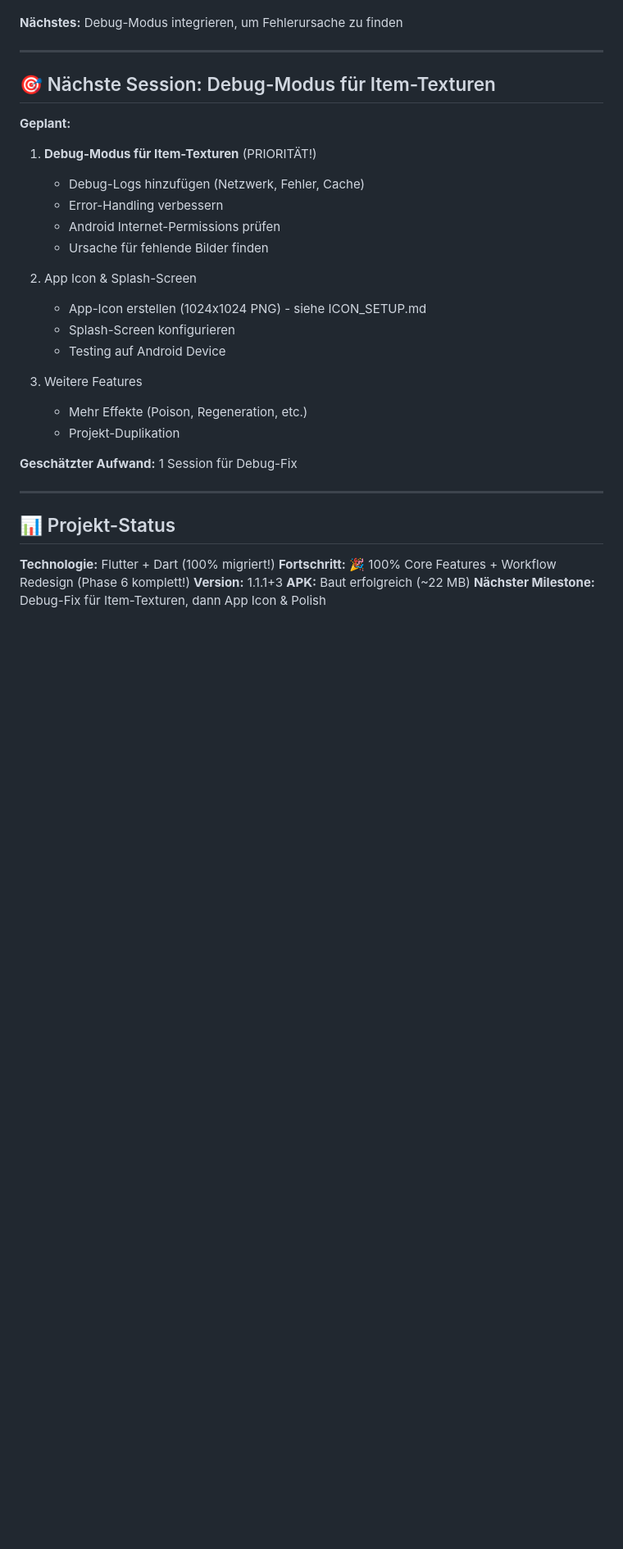
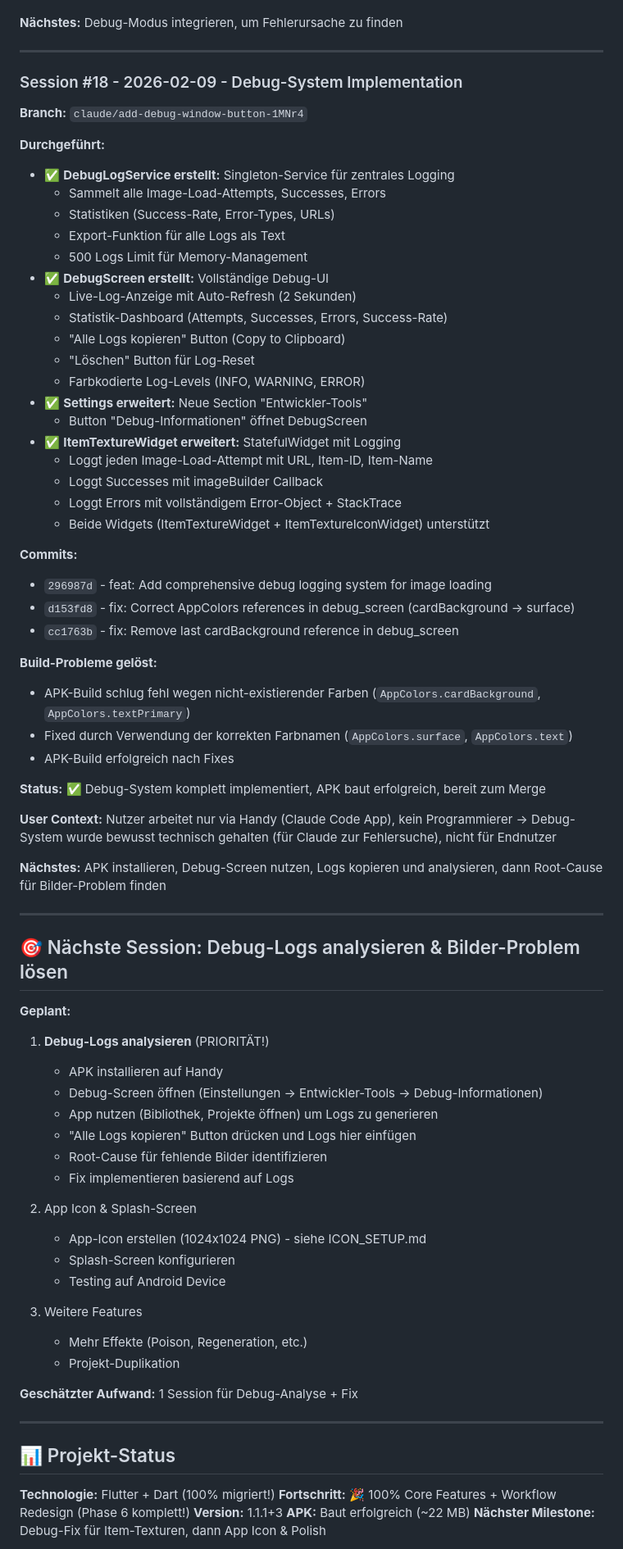
Before and after one commit to ReichiMD/GameForge-Studio, a Markdown page: SESSION_LOG.md, the part around one of its changes. Shown at 82% size. GitHub-like rendering; blank space fills up the shorter version.

```diff
--- a/SESSION_LOG.md
+++ b/SESSION_LOG.md
@@ -310,14 +310,58 @@
 
 ---
 
-## 🎯 Nächste Session: Debug-Modus für Item-Texturen
+### Session #18 - 2026-02-09 - Debug-System Implementation
+
+**Branch:** `claude/add-debug-window-button-1MNr4`
+
+**Durchgeführt:**
+- ✅ **DebugLogService erstellt:** Singleton-Service für zentrales Logging
+  * Sammelt alle Image-Load-Attempts, Successes, Errors
+  * Statistiken (Success-Rate, Error-Types, URLs)
+  * Export-Funktion für alle Logs als Text
+  * 500 Logs Limit für Memory-Management
+- ✅ **DebugScreen erstellt:** Vollständige Debug-UI
+  * Live-Log-Anzeige mit Auto-Refresh (2 Sekunden)
+  * Statistik-Dashboard (Attempts, Successes, Errors, Success-Rate)
+  * "Alle Logs kopieren" Button (Copy to Clipboard)
+  * "Löschen" Button für Log-Reset
+  * Farbkodierte Log-Levels (INFO, WARNING, ERROR)
+- ✅ **Settings erweitert:** Neue Section "Entwickler-Tools"
+  * Button "Debug-Informationen" öffnet DebugScreen
+- ✅ **ItemTextureWidget erweitert:** StatefulWidget mit Logging
+  * Loggt jeden Image-Load-Attempt mit URL, Item-ID, Item-Name
+  * Loggt Successes mit imageBuilder Callback
+  * Loggt Errors mit vollständigem Error-Object + StackTrace
+  * Beide Widgets (ItemTextureWidget + ItemTextureIconWidget) unterstützt
+
+**Commits:**
+- `296987d` - feat: Add comprehensive debug logging system for image loading
+- `d153fd8` - fix: Correct AppColors references in debug_screen (cardBackground → surface)
+- `cc1763b` - fix: Remove last cardBackground reference in debug_screen
+
+**Build-Probleme gelöst:**
+- APK-Build schlug fehl wegen nicht-existierender Farben (`AppColors.cardBackground`, `AppColors.textPrimary`)
+- Fixed durch Verwendung der korrekten Farbnamen (`AppColors.surface`, `AppColors.text`)
+- APK-Build erfolgreich nach Fixes
+
+**Status:** ✅ Debug-System komplett implementiert, APK baut erfolgreich, bereit zum Merge
+
+**User Context:** Nutzer arbeitet nur via Handy (Claude Code App), kein Programmierer → Debug-System wurde bewusst technisch gehalten (für Claude zur Fehlersuche), nicht für Endnutzer
+
+**Nächstes:** APK installieren, Debug-Screen nutzen, Logs kopieren und analysieren, dann Root-Cause für Bilder-Problem finden
+
+---
+
+## 🎯 Nächste Session: Debug-Logs analysieren & Bilder-Problem lösen
 
 **Geplant:**
-1. **Debug-Modus für Item-Texturen** (PRIORITÄT!)
-   - Debug-Logs hinzufügen (Netzwerk, Fehler, Cache)
-   - Error-Handling verbessern
-   - Android Internet-Permissions prüfen
-   - Ursache für fehlende Bilder finden
+1. **Debug-Logs analysieren** (PRIORITÄT!)
+   - APK installieren auf Handy
+   - Debug-Screen öffnen (Einstellungen → Entwickler-Tools → Debug-Informationen)
+   - App nutzen (Bibliothek, Projekte öffnen) um Logs zu generieren
+   - "Alle Logs kopieren" Button drücken und Logs hier einfügen
+   - Root-Cause für fehlende Bilder identifizieren
+   - Fix implementieren basierend auf Logs
 
 2. App Icon & Splash-Screen
    - App-Icon erstellen (1024x1024 PNG) - siehe ICON_SETUP.md
@@ -328,7 +372,7 @@
    - Mehr Effekte (Poison, Regeneration, etc.)
    - Projekt-Duplikation
 
-**Geschätzter Aufwand:** 1 Session für Debug-Fix
+**Geschätzter Aufwand:** 1 Session für Debug-Analyse + Fix
 
 ---
 
```
Also changed, not shown: other parts of SESSION_LOG.md (+3 -2 lines), CLAUDE.md (+29 -24 lines).
